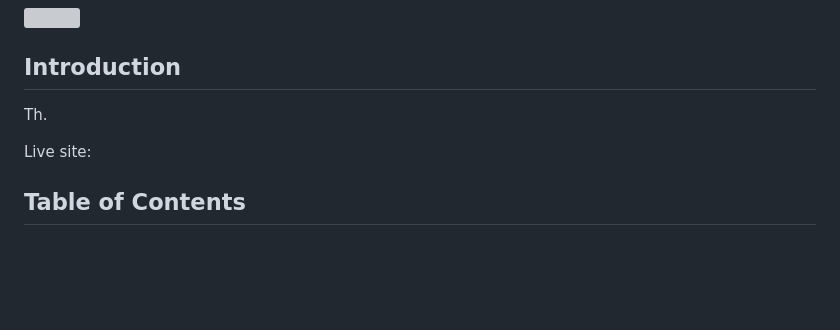
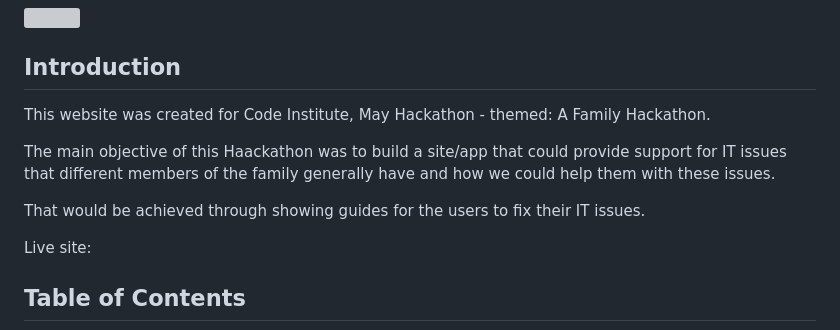
Before and after one commit to Carlos-n21/Team4-Family-hack, a Markdown page: README.md, the part around the change. Rendered like a GitHub page; blank space fills up the shorter version; grey boxes are pictures that could not be loaded.

Commit message:
add introduction to README.md

```diff
--- a/README.md
+++ b/README.md
@@ -6,7 +6,11 @@
 
 ## Introduction
 
-Th.<br>
+This website was created for Code Institute, May Hackathon - themed: A Family Hackathon.<br>
+
+The main objective of this Haackathon was to build a site/app that could provide support for IT issues that different members of the family generally have and how we could help them with these issues.
+
+That would be achieved through showing guides for the users to fix their IT issues.
 
 Live site: []()
 
```
